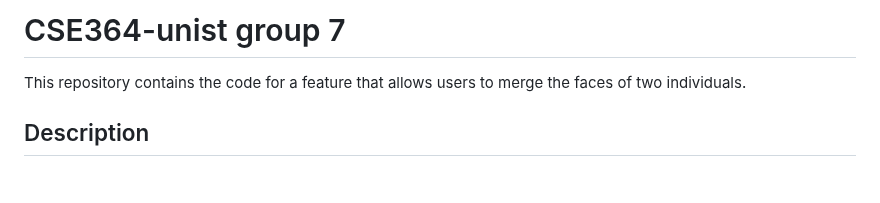
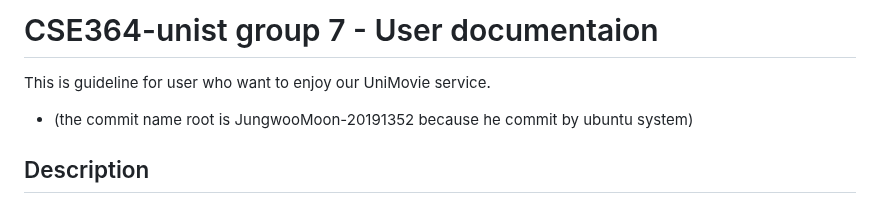
Before and after one commit to cse364-unist/projects-group7, a Markdown page: README.md, the part around the change. Rendered like a GitHub page; blank space fills up the shorter version.

```diff
--- a/README.md
+++ b/README.md
@@ -1,6 +1,8 @@
-# CSE364-unist group 7
+# CSE364-unist group 7 - User documentaion
 
-This repository contains the code for a feature that allows users to merge the faces of two individuals.
+This is guideline for user who want to enjoy our UniMovie service.
+
+* (the commit name root is JungwooMoon-20191352 because he commit by ubuntu system)
 
 ## Description
 
```
